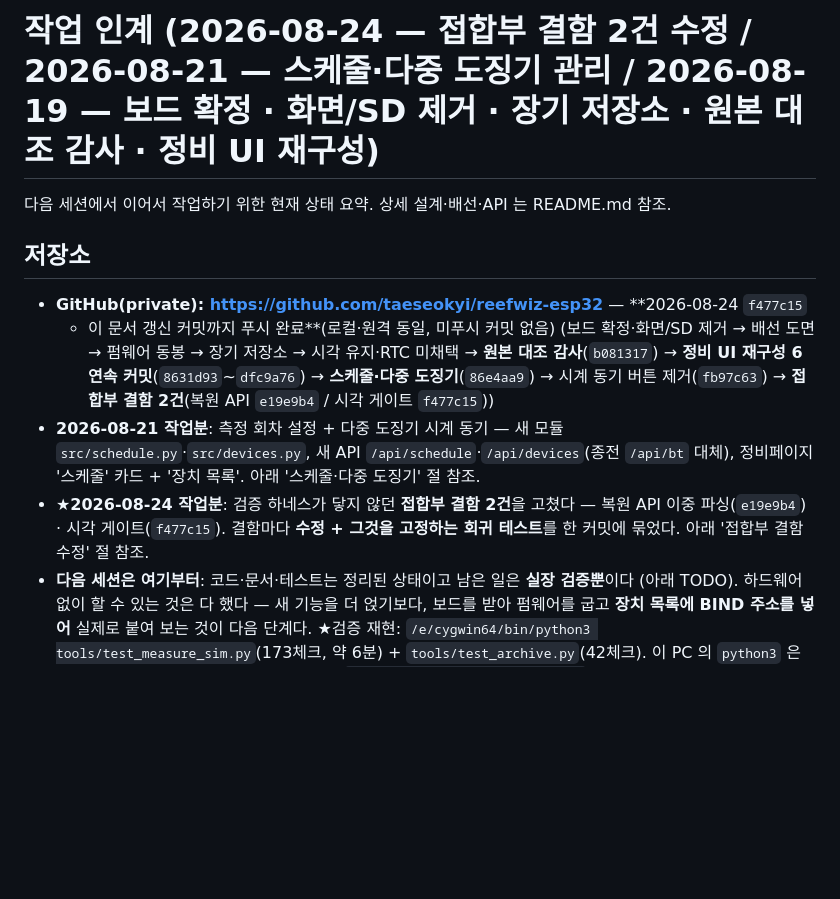
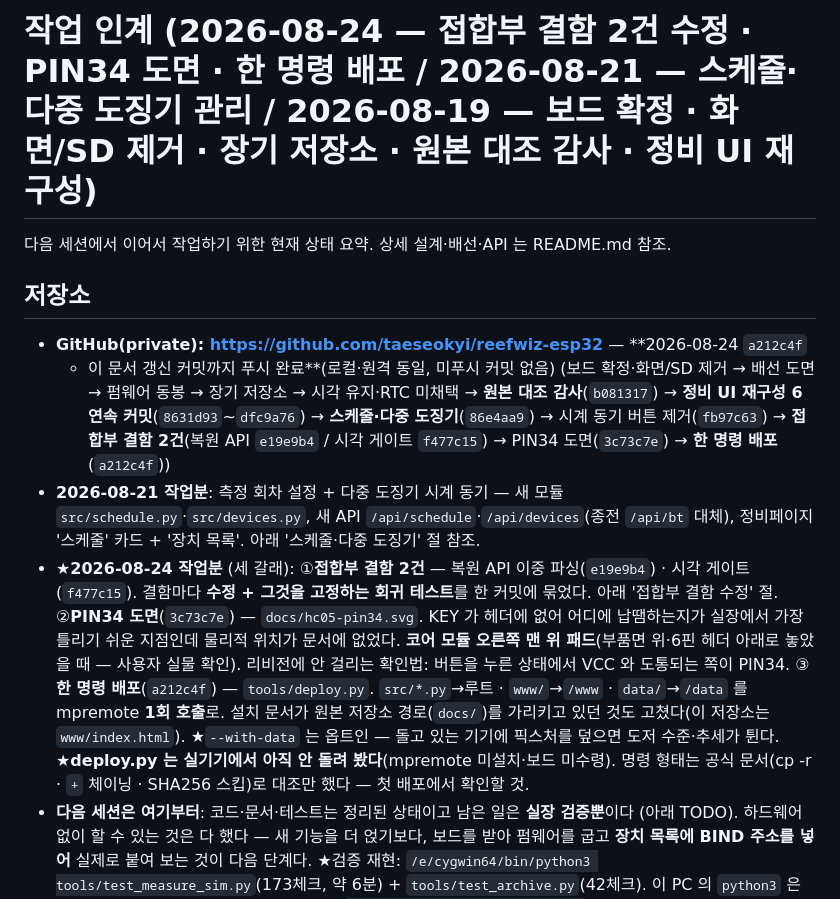
Before and after one commit to taeseokyi/reefwiz-esp32, a Markdown page: HANDOFF.md, the part around the change. Rendered like a GitHub page; blank space fills up the shorter version.

Commit message:
HANDOFF: 푸시 지점 a212c4f 갱신 + 2026-08-24 작업분 3갈래 정리
세션 종료 정리. 다음 세션이 이 문서만 읽고 이어갈 수 있게:
- 푸시 지점을 a212c4f 로, 커밋 흐름에 PIN34 도면(3c73c7e)·한 명령 배포(a212c4f) 추가.
- 2026-08-24 작업분을 ①접합부 결함 2건 ②PIN34 도면 ③한 명령 배포로 나눠 적었다.
- ★deploy.py 가 실기기에서 미검증이라는 사실을 명시했다(mpremote 미설치·보드 미수령).
  첫 배포에서 확인하고 나면 그 표시를 지울 것.

Co-Authored-By: Claude Opus 5 <noreply@anthropic.com>

```diff
--- a/HANDOFF.md
+++ b/HANDOFF.md
@@ -1,21 +1,32 @@
-# 작업 인계 (2026-08-24 — 접합부 결함 2건 수정 / 2026-08-21 — 스케줄·다중 도징기 관리 / 2026-08-19 — 보드 확정 · 화면/SD 제거 · 장기 저장소 · 원본 대조 감사 · 정비 UI 재구성)
+# 작업 인계 (2026-08-24 — 접합부 결함 2건 수정 · PIN34 도면 · 한 명령 배포 / 2026-08-21 — 스케줄·다중 도징기 관리 / 2026-08-19 — 보드 확정 · 화면/SD 제거 · 장기 저장소 · 원본 대조 감사 · 정비 UI 재구성)
 
 다음 세션에서 이어서 작업하기 위한 현재 상태 요약. 상세 설계·배선·API 는 README.md 참조.
 
 ## 저장소
 
-- **GitHub(private): https://github.com/taeseokyi/reefwiz-esp32** — **2026-08-24 `f477c15`
+- **GitHub(private): https://github.com/taeseokyi/reefwiz-esp32** — **2026-08-24 `a212c4f`
   + 이 문서 갱신 커밋까지 푸시 완료**(로컬·원격 동일, 미푸시 커밋 없음)
   (보드 확정·화면/SD 제거 → 배선 도면 → 펌웨어 동봉 → 장기 저장소 → 시각 유지·RTC 미채택
   → **원본 대조 감사**(`b081317`) → **정비 UI 재구성 6연속 커밋**(`8631d93`~`dfc9a76`)
   → **스케줄·다중 도징기**(`86e4aa9`) → 시계 동기 버튼 제거(`fb97c63`)
-  → **접합부 결함 2건**(복원 API `e19e9b4` / 시각 게이트 `f477c15`))
+  → **접합부 결함 2건**(복원 API `e19e9b4` / 시각 게이트 `f477c15`)
+  → PIN34 도면(`3c73c7e`) → **한 명령 배포**(`a212c4f`))
 - **2026-08-21 작업분**: 측정 회차 설정 + 다중 도징기 시계 동기 — 새 모듈
   `src/schedule.py`·`src/devices.py`, 새 API `/api/schedule`·`/api/devices`(종전 `/api/bt`
   대체), 정비페이지 '스케줄' 카드 + '장치 목록'. 아래 '스케줄·다중 도징기' 절 참조.
-- **★2026-08-24 작업분**: 검증 하네스가 닿지 않던 **접합부 결함 2건**을 고쳤다 —
-  복원 API 이중 파싱(`e19e9b4`) · 시각 게이트(`f477c15`). 결함마다 **수정 + 그것을 고정하는
-  회귀 테스트**를 한 커밋에 묶었다. 아래 '접합부 결함 수정' 절 참조.
+- **★2026-08-24 작업분** (세 갈래):
+  ①**접합부 결함 2건** — 복원 API 이중 파싱(`e19e9b4`) · 시각 게이트(`f477c15`). 결함마다
+    **수정 + 그것을 고정하는 회귀 테스트**를 한 커밋에 묶었다. 아래 '접합부 결함 수정' 절.
+  ②**PIN34 도면**(`3c73c7e`) — `docs/hc05-pin34.svg`. KEY 가 헤더에 없어 어디에 납땜하는지가
+    실장에서 가장 틀리기 쉬운 지점인데 물리적 위치가 문서에 없었다. **코어 모듈 오른쪽 맨 위
+    패드**(부품면 위·6핀 헤더 아래로 놓았을 때 — 사용자 실물 확인). 리비전에 안 걸리는 확인법:
+    버튼을 누른 상태에서 VCC 와 도통되는 쪽이 PIN34.
+  ③**한 명령 배포**(`a212c4f`) — `tools/deploy.py`. `src/*.py`→루트 · `www/`→`/www` ·
+    `data/`→`/data` 를 mpremote **1회 호출**로. 설치 문서가 원본 저장소 경로(`docs/`)를
+    가리키고 있던 것도 고쳤다(이 저장소는 `www/index.html`). ★`--with-data` 는 옵트인 —
+    돌고 있는 기기에 픽스처를 덮으면 도저 수준·추세가 튄다.
+    ★**deploy.py 는 실기기에서 아직 안 돌려 봤다**(mpremote 미설치·보드 미수령). 명령 형태는
+    공식 문서(cp -r · `+` 체이닝 · SHA256 스킵)로 대조만 했다 — 첫 배포에서 확인할 것.
 - **다음 세션은 여기부터**: 코드·문서·테스트는 정리된 상태이고 남은 일은 **실장 검증뿐**이다
   (아래 TODO). 하드웨어 없이 할 수 있는 것은 다 했다 — 새 기능을 더 얹기보다, 보드를 받아
   펌웨어를 굽고 **장치 목록에 BIND 주소를 넣어** 실제로 붙여 보는 것이 다음 단계다.
```
